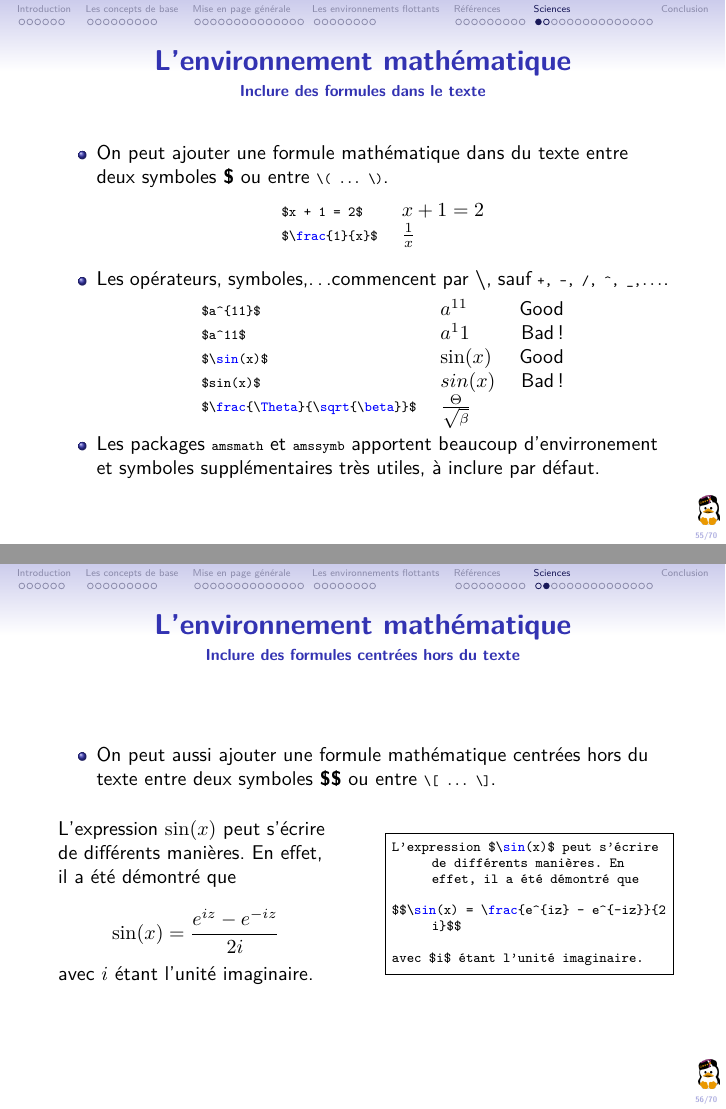
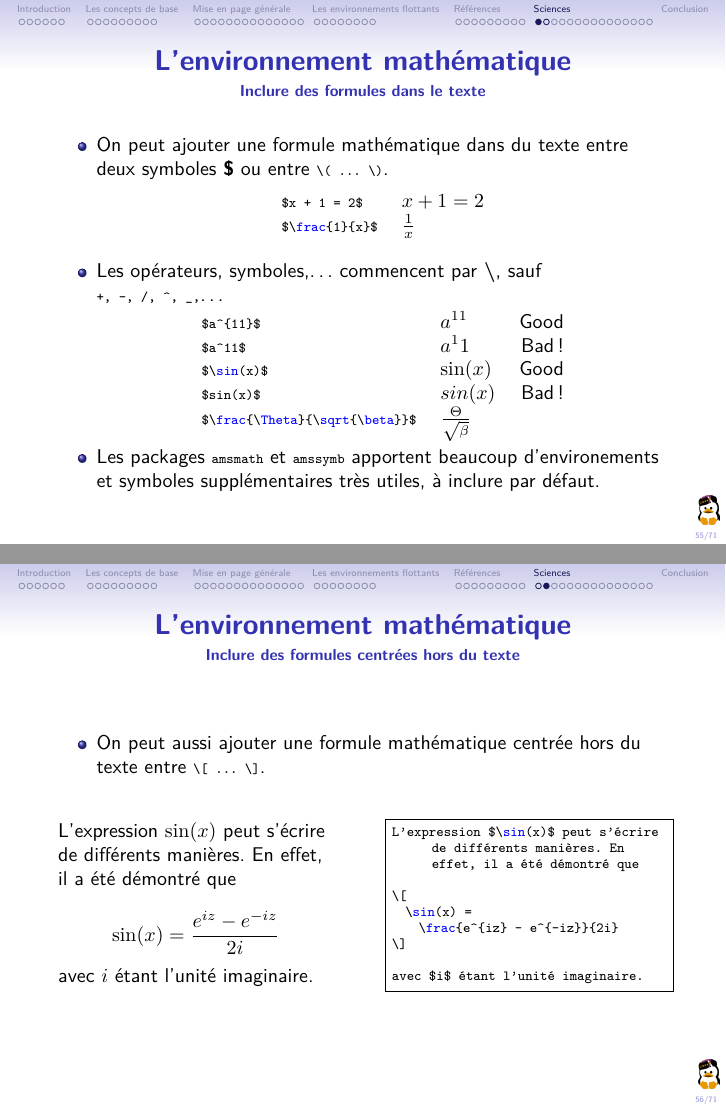
Before and after one commit to nicojmn/atelier-latex-mirror, LaTeX slides (main.tex): pages 56 and 57 of 72, joined at a grey line. The pictures show the PDF file main.pdf that the author committed with the source.

Commit message:
Corrigé qq trucs dans partie math

```diff
--- a/main.tex
+++ b/main.tex
@@ -1357,7 +1357,7 @@ remarquable jamais publié par les éditeurs de la Petite Ourse~\cite{h2g2}.
 
 		\end{tabular}
 	\end{center}
-	\item Les packages \lstinline|amsmath| et \lstinline|amssymb| apportent beaucoup d'envirronement et symboles supplémentaires très utiles, à inclure par défaut.
+	\item Les packages \lstinline|amsmath| et \lstinline|amssymb| apportent beaucoup d'environements et symboles supplémentaires très utiles, à inclure par défaut.
 \end{itemize}
 \end{frame}
 
@@ -1365,13 +1365,13 @@ remarquable jamais publié par les éditeurs de la Petite Ourse~\cite{h2g2}.
 \framesubtitle{Inclure des formules centrées hors du texte}
 
 \begin{itemize}
-\item On peut aussi ajouter une formule mathématique centrées hors du texte entre deux symboles \textbf{\$\$} ou entre \lstinline|\[ ... \]|.
+\item On peut aussi ajouter une formule mathématique centrée hors du texte entre \lstinline|\[ ... \]|.
 \vspace{0.5cm}
 \begin{columns}
   \begin{column}{0.45\textwidth}
     L'expression $\sin(x)$ peut s'écrire de différents manières. En effet, il a été démontré que
 
-    $$\sin(x) = \frac{e^{iz} - e^{-iz}}{2i}$$
+    \[ \sin(x) = \frac{e^{iz} - e^{-iz}}{2i} \]
 
     avec $i$ étant l'unité imaginaire.
   \end{column}
@@ -1379,7 +1379,10 @@ remarquable jamais publié par les éditeurs de la Petite Ourse~\cite{h2g2}.
     \begin{lstlisting}[style = nonumbers]
 L'expression $\sin(x)$ peut s'écrire de différents manières. En effet, il a été démontré que
 
-$$\sin(x) = \frac{e^{iz} - e^{-iz}}{2i}$$
+\[
+  \sin(x) =
+    \frac{e^{iz} - e^{-iz}}{2i}
+\]
 
 avec $i$ étant l'unité imaginaire.
     \end{lstlisting}
```
Also changed, not shown: main.pdf, main.tex (2 more changed lines).
